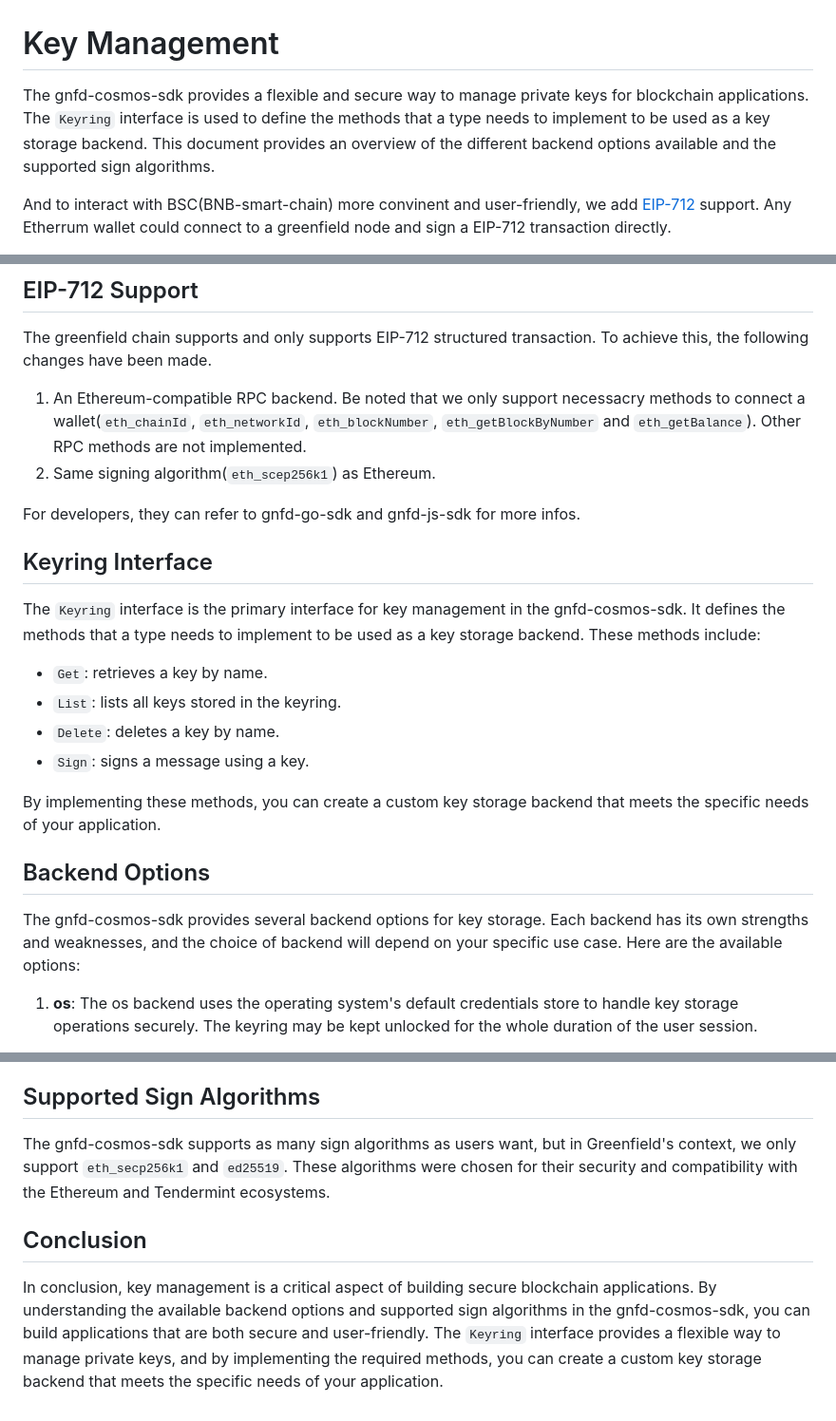
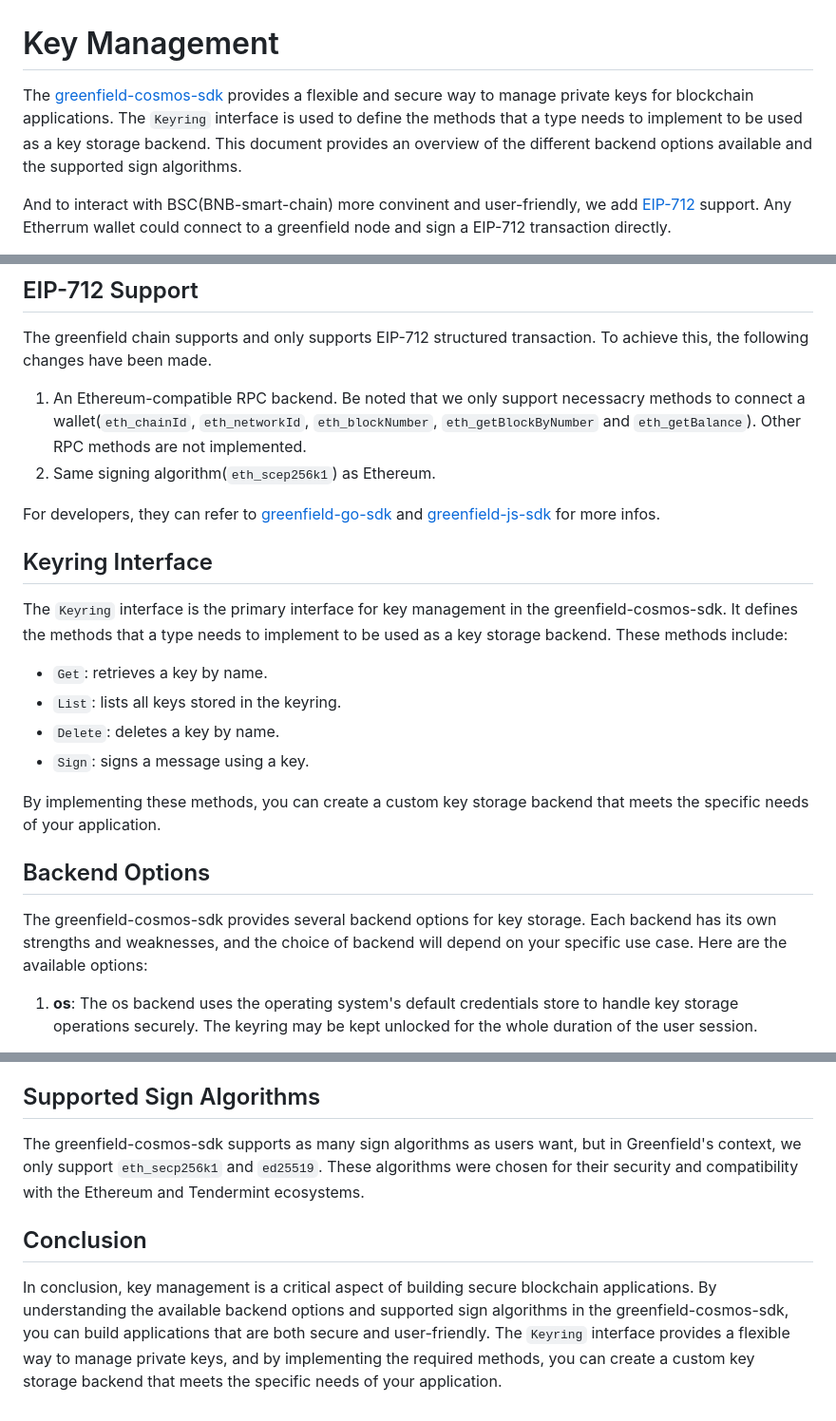
Before and after one commit to bnb-chain/greenfield, a Markdown page: docs/architecture/02-key_management.md, 3 parts joined by grey strips. Shown at 95% size. Rendered like a GitHub page.

Commit message:
fix: replace gnfd with greenfield

```diff
--- a/docs/architecture/02-key_management.md
+++ b/docs/architecture/02-key_management.md
@@ -1,6 +1,6 @@
 # Key Management
 
-The gnfd-cosmos-sdk provides a flexible and secure way to manage private keys for blockchain applications. The `Keyring` interface is used to define the methods that a type needs to implement to be used as a key storage backend. This document provides an overview of the different backend options available and the supported sign algorithms.
+The [greenfield-cosmos-sdk](https://github.com/bnb-chain/greenfield-cosmos-sdk) provides a flexible and secure way to manage private keys for blockchain applications. The `Keyring` interface is used to define the methods that a type needs to implement to be used as a key storage backend. This document provides an overview of the different backend options available and the supported sign algorithms.
 
 And to interact with BSC(BNB-smart-chain) more convinent and user-friendly, we add [EIP-712](https://eips.ethereum.org/EIPS/eip-712) support. Any Etherrum wallet could connect to a greenfield node and sign a EIP-712 transaction directly.
 
@@ -11,11 +11,11 @@ The greenfield chain supports and only supports EIP-712 structured transaction.
 1. An Ethereum-compatible RPC backend. Be noted that we only support necessacry methods to connect a wallet(`eth_chainId`, `eth_networkId`, `eth_blockNumber`, `eth_getBlockByNumber` and `eth_getBalance`). Other RPC methods are not implemented.
 2. Same signing algorithm(`eth_scep256k1`) as Ethereum.
 
-For developers, they can refer to gnfd-go-sdk and gnfd-js-sdk for more infos.
+For developers, they can refer to [greenfield-go-sdk](https://github.com/bnb-chain/greenfield-go-sdk) and [greenfield-js-sdk](https://github.com/bnb-chain/greenfield-js-sdk) for more infos.
 
 ## Keyring Interface
 
-The `Keyring` interface is the primary interface for key management in the gnfd-cosmos-sdk. It defines the methods that a type needs to implement to be used as a key storage backend. These methods include:
+The `Keyring` interface is the primary interface for key management in the greenfield-cosmos-sdk. It defines the methods that a type needs to implement to be used as a key storage backend. These methods include:
 
 -   `Get`: retrieves a key by name.
 -   `List`: lists all keys stored in the keyring.
@@ -26,7 +26,7 @@ By implementing these methods, you can create a custom key storage backend that
 
 ## Backend Options
 
-The gnfd-cosmos-sdk provides several backend options for key storage. Each backend has its own strengths and weaknesses, and the choice of backend will depend on your specific use case. Here are the available options:
+The greenfield-cosmos-sdk provides several backend options for key storage. Each backend has its own strengths and weaknesses, and the choice of backend will depend on your specific use case. Here are the available options:
 
 1. **os**: The os backend uses the operating system's default credentials store to handle key storage operations securely. The keyring may be kept unlocked for the whole duration of the user session.
 
@@ -42,8 +42,8 @@ The gnfd-cosmos-sdk provides several backend options for key storage. Each backe
 
 ## Supported Sign Algorithms
 
-The gnfd-cosmos-sdk supports as many sign algorithms as users want, but in Greenfield's context, we only support `eth_secp256k1` and `ed25519`. These algorithms were chosen for their security and compatibility with the Ethereum and Tendermint ecosystems.
+The greenfield-cosmos-sdk supports as many sign algorithms as users want, but in Greenfield's context, we only support `eth_secp256k1` and `ed25519`. These algorithms were chosen for their security and compatibility with the Ethereum and Tendermint ecosystems.
 
 ## Conclusion
 
-In conclusion, key management is a critical aspect of building secure blockchain applications. By understanding the available backend options and supported sign algorithms in the gnfd-cosmos-sdk, you can build applications that are both secure and user-friendly. The `Keyring` interface provides a flexible way to manage private keys, and by implementing the required methods, you can create a custom key storage backend that meets the specific needs of your application.
+In conclusion, key management is a critical aspect of building secure blockchain applications. By understanding the available backend options and supported sign algorithms in the greenfield-cosmos-sdk, you can build applications that are both secure and user-friendly. The `Keyring` interface provides a flexible way to manage private keys, and by implementing the required methods, you can create a custom key storage backend that meets the specific needs of your application.
```
Also changed, not shown: docs/tutorial/04-key-management.md (+1 -1 lines).
